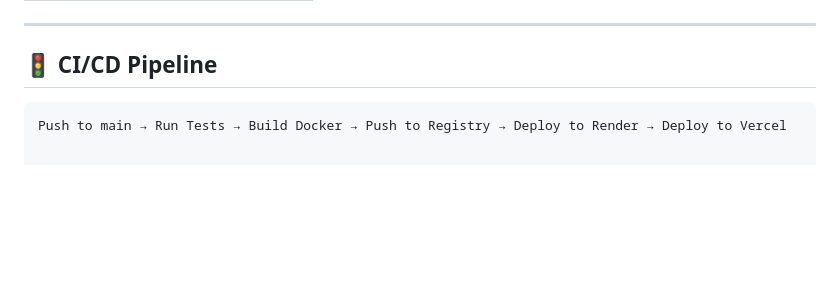
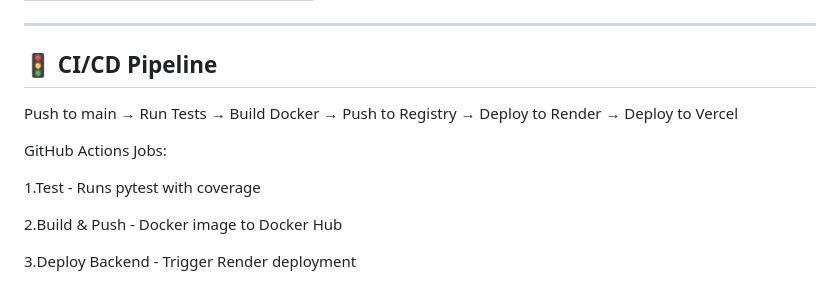
Before and after one commit to ajayraj30002/DualMind, a Markdown page: README.md, the part around the change. Drawn GitHub-style; blank space fills up the shorter version.

````diff
--- a/README.md
+++ b/README.md
@@ -108,5 +108,12 @@ flowchart TB
 
 ## 🚦 CI/CD Pipeline
 
-```yaml
 Push to main → Run Tests → Build Docker → Push to Registry → Deploy to Render → Deploy to Vercel
+
+GitHub Actions Jobs:
+
+1.Test - Runs pytest with coverage
+
+2.Build & Push - Docker image to Docker Hub
+
+3.Deploy Backend - Trigger Render deployment
````
